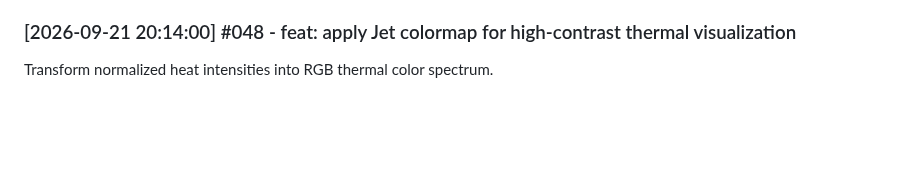
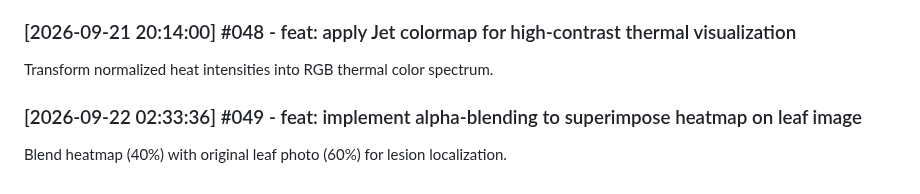
Before and after one commit to fatema-akter92/AgriXAI-An-Explainable-AI-Smart-Crop-Health-Soil-Advisory-System, a Markdown page: docs/DEV_LOG.md, the part around the change. Drawn GitHub-style; blank space fills up the shorter version.

```diff
--- a/docs/DEV_LOG.md
+++ b/docs/DEV_LOG.md
@@ -145,3 +145,6 @@ Bilinearly upsample 7x7 activation grids to 224x224 pixel resolution.
 
 ### [2026-09-21 20:14:00] #048 - feat: apply Jet colormap for high-contrast thermal visualization
 Transform normalized heat intensities into RGB thermal color spectrum.
+
+### [2026-09-22 02:33:36] #049 - feat: implement alpha-blending to superimpose heatmap on leaf image
+Blend heatmap (40%) with original leaf photo (60%) for lesion localization.
```
Also changed, not shown: CHANGELOG.md (+4 -0 lines).
